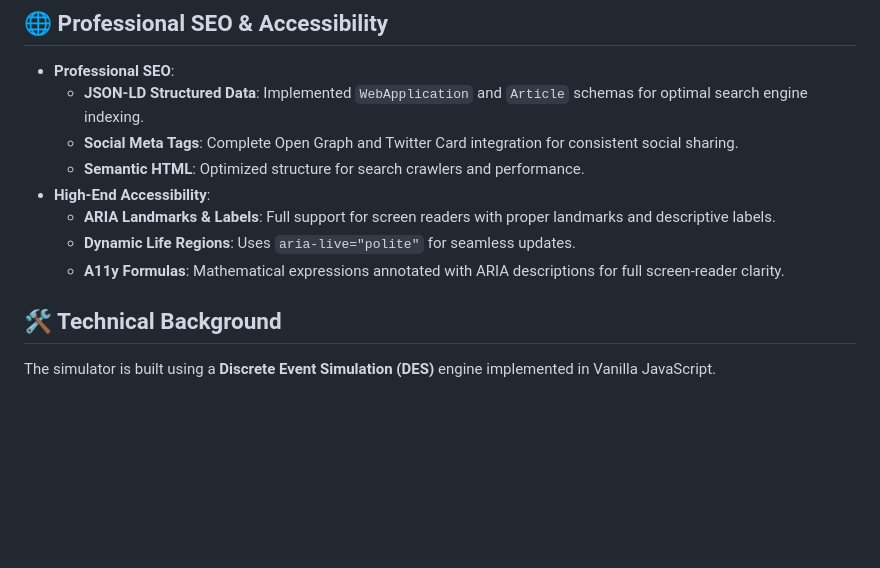
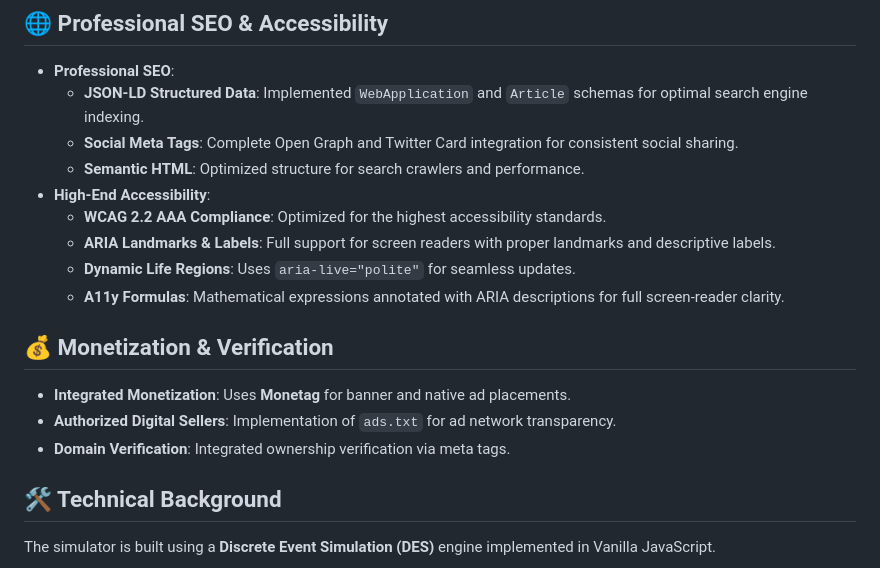
Before and after one commit to thearhamsharif/simulation-hub, a Markdown page: README.md, the part around the change. GitHub-like rendering; blank space fills up the shorter version.

```diff
--- a/README.md
+++ b/README.md
@@ -31,9 +31,16 @@ A state-of-the-art **Discrete Event Simulation (DES)** tool designed for modelin
   - **Social Meta Tags**: Complete Open Graph and Twitter Card integration for consistent social sharing.
   - **Semantic HTML**: Optimized structure for search crawlers and performance.
 - **High-End Accessibility**:
+  - **WCAG 2.2 AAA Compliance**: Optimized for the highest accessibility standards.
   - **ARIA Landmarks & Labels**: Full support for screen readers with proper landmarks and descriptive labels.
   - **Dynamic Life Regions**: Uses `aria-live="polite"` for seamless updates.
   - **A11y Formulas**: Mathematical expressions annotated with ARIA descriptions for full screen-reader clarity.
+
+## 💰 Monetization & Verification
+
+- **Integrated Monetization**: Uses **Monetag** for banner and native ad placements.
+- **Authorized Digital Sellers**: Implementation of `ads.txt` for ad network transparency.
+- **Domain Verification**: Integrated ownership verification via meta tags.
 
 ## 🛠️ Technical Background
 
```
